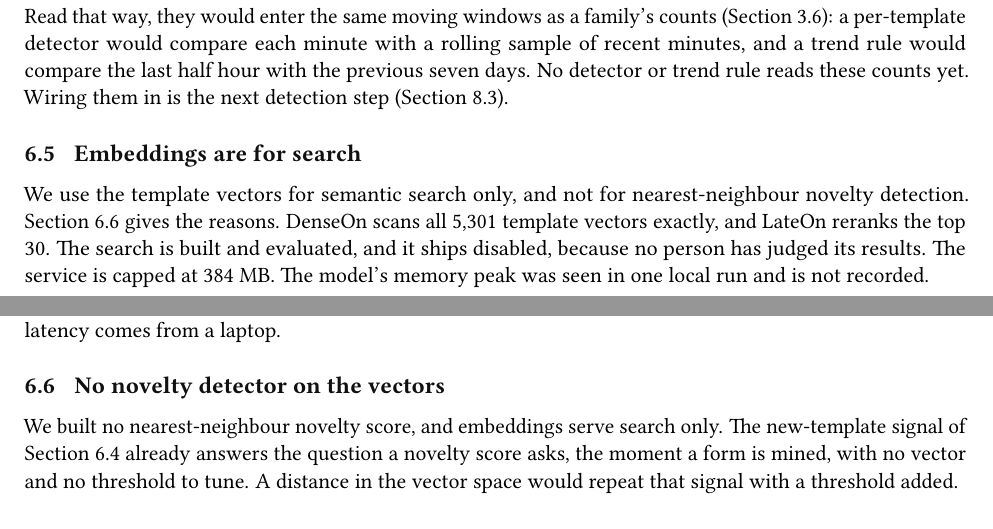
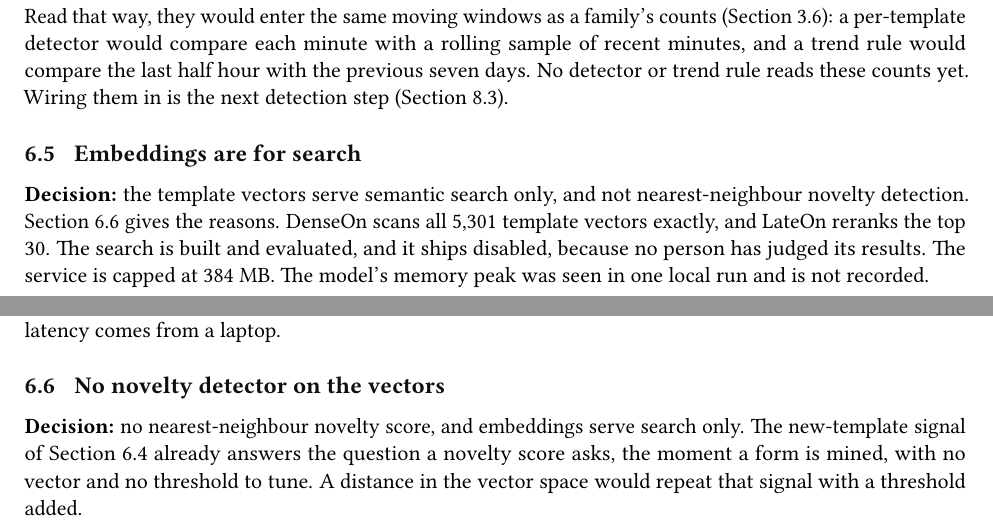
Before and after one commit to mrsladoje/alice-ingest, a LaTeX paper (reports/loggy-report/report/report.tex, which reads reports/loggy-report/sections/07-log-text.tex): two parts of pages 21 and 23 of 31, joined at a grey line, cut so that both start at the same text. Compiled offline with pdfLaTeX.

Commit message:
docs(report): reword the abstract rate sentence, restore the Section 6 decision labels
Co-Authored-By: Claude Opus 5 (1M context) <noreply@anthropic.com>

```diff
--- a/reports/loggy-report/sections/07-log-text.tex
+++ b/reports/loggy-report/sections/07-log-text.tex
@@ -101,7 +101,7 @@ Read that way, they would enter the same moving windows as a family's counts (Se
 
 \subsection{Embeddings are for search}\label{sec:logtext-search}
 
-We use the template vectors for semantic search only, and not for nearest-neighbour novelty detection. Section~\ref{sec:logtext-knn} gives the reasons. DenseOn scans all 5,301 template vectors exactly, and LateOn reranks the top 30. The search is built and evaluated, and it ships disabled, because no person has judged its results. The service is capped at 384~MB. The model's memory peak was seen in one local run and is not recorded.
+\textbf{Decision:} the template vectors serve semantic search only, and not nearest-neighbour novelty detection. Section~\ref{sec:logtext-knn} gives the reasons. DenseOn scans all 5,301 template vectors exactly, and LateOn reranks the top 30. The search is built and evaluated, and it ships disabled, because no person has judged its results. The service is capped at 384~MB. The model's memory peak was seen in one local run and is not recorded.
 
 \textbf{How the benchmark was built.} We scored every system on nDCG@10, which rewards relevant templates near the top of the first ten results and reaches 1 when the order is perfect \cite{ref:ndcg}.
 
@@ -150,6 +150,6 @@ Two limits apply to every number here. A machine wrote every question and made e
 
 \subsection{No novelty detector on the vectors}\label{sec:logtext-knn}
 
-We built no nearest-neighbour novelty score, and embeddings serve search only. The new-template signal of Section~\ref{sec:logtext-counts} already answers the question a novelty score asks, the moment a form is mined, with no vector and no threshold to tune. A distance in the vector space would repeat that signal with a threshold added.
+\textbf{Decision:} no nearest-neighbour novelty score, and embeddings serve search only. The new-template signal of Section~\ref{sec:logtext-counts} already answers the question a novelty score asks, the moment a form is mined, with no vector and no threshold to tune. A distance in the vector space would repeat that signal with a threshold added.
 
 Novelty alone is also a weak signal. O2 software changes across the farm all the time, and a new release prints new forms that are not faults. Detectors that treat every unseen form as an anomaly score 0.23 to 0.27 on F1, where 1 is perfect, once the logs drift from the text they learnt on. Plain principal component analysis scores about 0.71 on the same logs. That is why the counts per template matter more than novelty: a known message that stops or floods is rarely a release. The closest published work on ALICE logs, topic modelling over InfoLogger messages \cite{ref:aliceilad}, is the comparison for any later text detector.
```
Also changed, not shown: reports/loggy-report/sections/00-abstract.tex (+1 -1 lines), reports/loggy-report/sections/07-log-text.tex (4 more changed lines).
